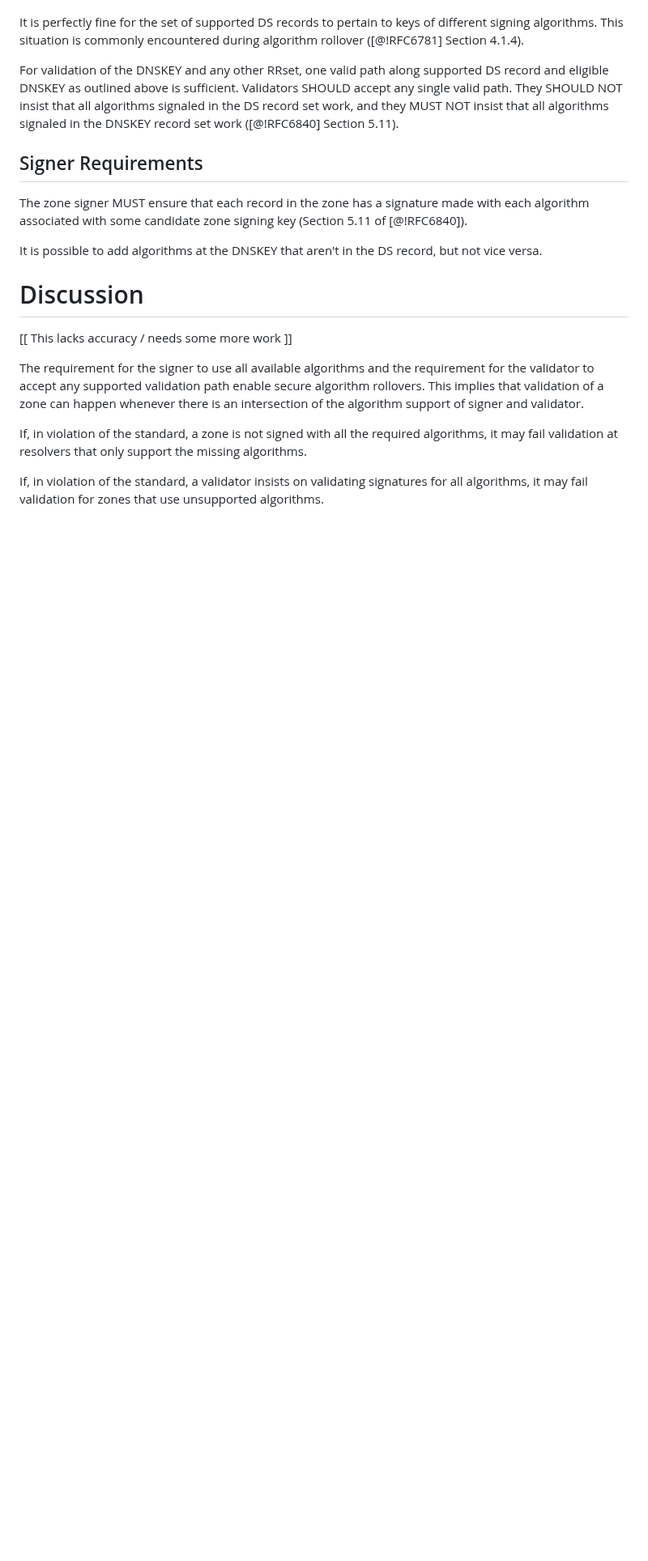
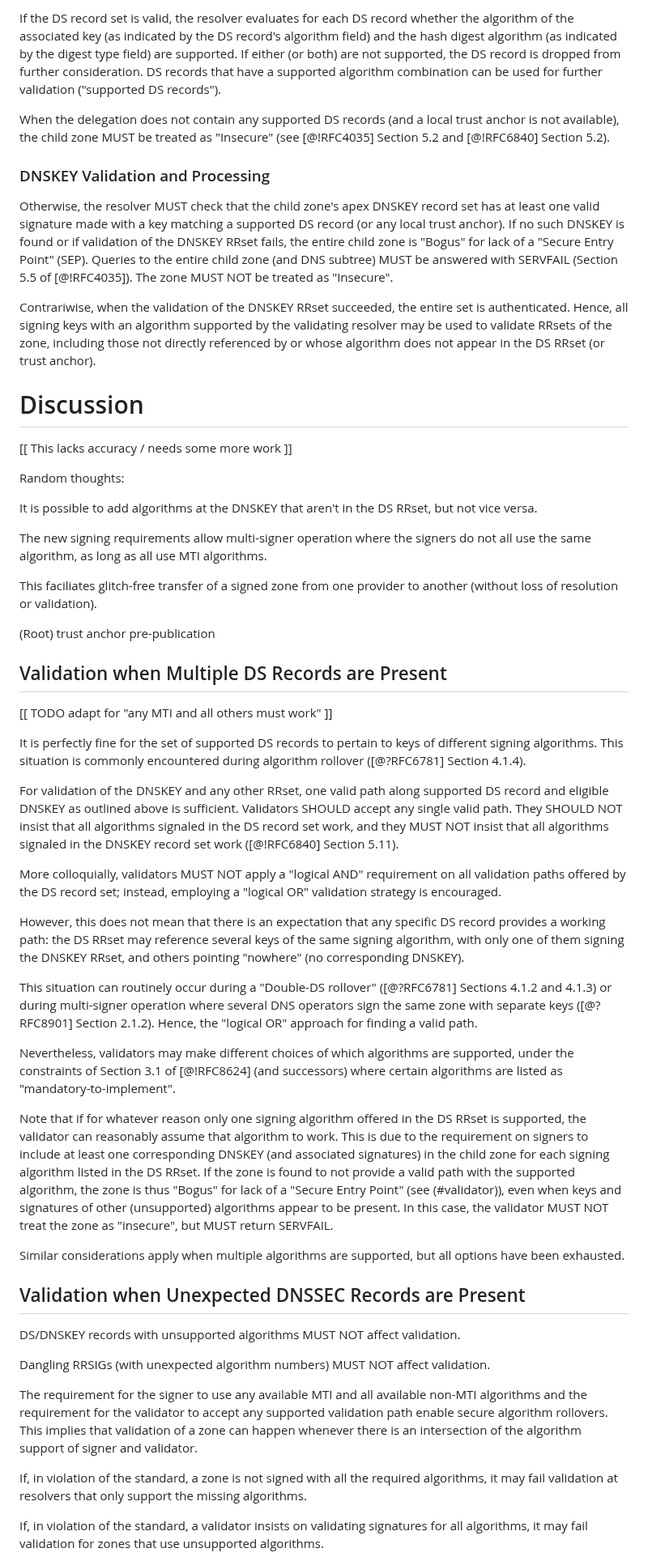
Before and after one commit to desec-io/draft-dukhovni-resolver-agility, a Markdown page: draft-dukhovni-resolver-agility.md, the part around one of its changes. Shown at 81% size. Drawn GitHub-style; blank space fills up the shorter version.

```diff
--- a/draft-dukhovni-resolver-agility.md
+++ b/draft-dukhovni-resolver-agility.md
@@ -189,7 +198,45 @@ validate records of the zone.
+If the DS record set is valid, the resolver evaluates for each DS record whether the algorithm of the associated key (as indicated by the DS record's algorithm field) and the hash digest algorithm (as indicated by the digest type field) are supported.
+If either (or both) are not supported, the DS record is dropped from further consideration.
+DS records that have a supported algorithm combination can be used for further validation ("supported DS records").
+
+When the delegation does not contain any supported DS records (and a local trust anchor is not available), the child zone MUST be treated as "Insecure" (see [@!RFC4035] Section 5.2 and [@!RFC6840] Section 5.2).
+
+### DNSKEY Validation and Processing
+
+Otherwise, the resolver MUST check that the child zone's apex DNSKEY record set has at least one valid signature made with a key matching a supported DS record (or any local trust anchor).
+If no such DNSKEY is found or if validation of the DNSKEY RRset fails, the entire child zone is "Bogus" for lack of a "Secure Entry Point" (SEP).
+Queries to the entire child zone (and DNS subtree) MUST be answered with SERVFAIL (Section 5.5 of [@!RFC4035]).
+The zone MUST NOT be treated as "Insecure".
+
+Contrariwise, when the validation of the DNSKEY RRset succeeded, the entire set is authenticated.
+Hence, all signing keys with an algorithm supported by the validating resolver may be used to validate RRsets of the zone, including those not directly referenced by or whose algorithm does not appear in the DS RRset (or trust anchor).
+
+
+# Discussion
+
+[[ This lacks accuracy / needs some more work ]]
+
+Random thoughts:
+
+It is possible to add algorithms at the DNSKEY that aren't in the DS RRset, but
+not vice versa.
+
+The new signing requirements allow multi-signer operation where the signers do
+not all use the same algorithm, as long as all use MTI algorithms.
+
+This faciliates glitch-free transfer of a signed zone from one provider to
+another (without loss of resolution or validation).
+
+(Root) trust anchor pre-publication
+
+
+## Validation when Multiple DS Records are Present
+
+[[ TODO adapt for "any MTI and all others must work" ]]
 
 It is perfectly fine for the set of supported DS records to pertain to keys of
 different signing algorithms.
-This situation is commonly encountered during algorithm rollover ([@!RFC6781]
+This situation is commonly encountered during algorithm rollover ([@?RFC6781]
 Section 4.1.4).
 
 For validation of the DNSKEY and any other RRset, one valid path along supported
@@ -199,23 +246,50 @@ They SHOULD NOT insist that all algorithms signaled in the DS record set work,
 and they MUST NOT insist that all algorithms signaled in the DNSKEY record set
 work ([@!RFC6840] Section 5.11).
 
+More colloquially, validators MUST NOT apply a "logical AND" requirement on all
+validation paths offered by the DS record set; instead, employing a "logical OR"
+validation strategy is encouraged.
 
-## Signer Requirements
+However, this does not mean that there is an expectation that any specific DS
+record provides a working path: the DS RRset may reference several keys of the
+same signing algorithm, with only one of them signing the DNSKEY RRset, and
+others pointing "nowhere" (no corresponding DNSKEY).
 
-The zone signer MUST ensure that each record in the zone has a signature made
-with each algorithm associated with some candidate zone signing key (Section
-5.11 of [@!RFC6840]).
+This situation can routinely occur during a "Double-DS rollover" ([@?RFC6781]
+Sections 4.1.2 and 4.1.3) or during multi-signer operation where several DNS
+operators sign the same zone with separate keys ([@?RFC8901] Section 2.1.2).
+Hence, the "logical OR" approach for finding a valid path.
 
-It is possible to add algorithms at the DNSKEY that aren't in the DS record, but
-not vice versa.
+Nevertheless, validators may make different choices of which algorithms are
+supported, under the constraints of Section 3.1 of [@!RFC8624] (and successors)
+where certain algorithms are listed as "mandatory-to-implement".
+
+Note that if for whatever reason only one signing algorithm offered in the DS
+RRset is supported, the validator can reasonably assume that algorithm to work.
+This is due to the requirement on signers to include at least one corresponding
+DNSKEY (and associated signatures) in the child zone for each signing algorithm
+listed in the DS RRset.
+If the zone is found to not provide a valid path with the supported algorithm,
+the zone is thus "Bogus" for lack of a "Secure Entry Point" (see (#validator)),
+even when keys and signatures of other (unsupported) algorithms appear to be
+present.
+In this case, the validator MUST NOT treat the zone as "insecure", but MUST
+return SERVFAIL.
+
+Similar considerations apply when multiple algorithms are supported, but all
+options have been exhausted.
+
+## Validation when Unexpected DNSSEC Records are Present
+
+DS/DNSKEY records with unsupported algorithms MUST NOT affect validation.
+
+Dangling RRSIGs (with unexpected algorithm numbers) MUST NOT affect validation.
 
 
 
-# Discussion
 
-[[ This lacks accuracy / needs some more work ]]
-
-The requirement for the signer to use all available algorithms and the requirement for the validator to accept any supported validation path enable secure algorithm rollovers. This implies that validation of a zone can happen whenever there is an intersection of the algorithm support of signer and validator.
+The requirement for the signer to use any available MTI and all available non-MTI algorithms and the requirement for the validator to accept any supported validation path enable secure algorithm rollovers.
+This implies that validation of a zone can happen whenever there is an intersection of the algorithm support of signer and validator.
 
 If, in violation of the standard, a zone is not signed with all the required algorithms, it may fail validation at resolvers that only support the missing algorithms.
 
```
Also changed, not shown: other parts of draft-dukhovni-resolver-agility.md (+63 -48 lines).
